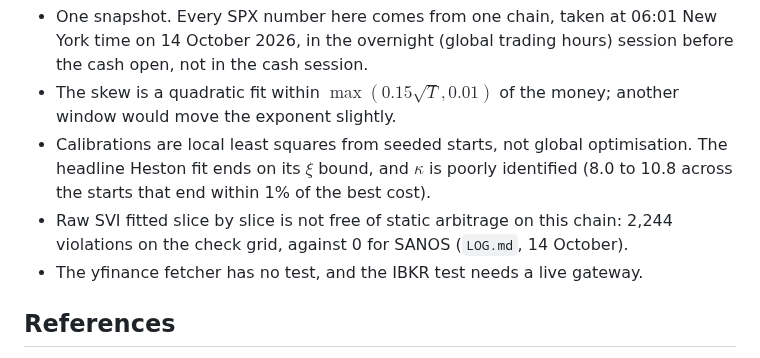
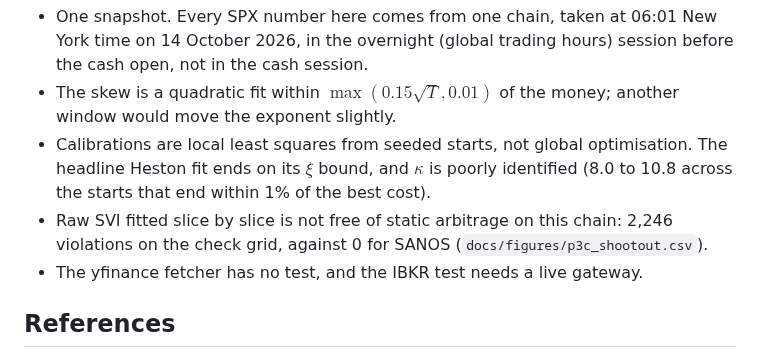
Before and after one commit to coreyjpritchard/volsurface, a Markdown page: README.md, the part around the change. Drawn GitHub-style.

```diff
--- a/README.md
+++ b/README.md
@@ -141,8 +141,8 @@ correction. It is a draft and is not frozen, and there are no results yet.
 - Calibrations are local least squares from seeded starts, not global optimisation. The
   headline Heston fit ends on its $\xi$ bound, and $\kappa$ is poorly identified (8.0 to
   10.8 across the starts that end within 1% of the best cost).
-- Raw SVI fitted slice by slice is not free of static arbitrage on this chain: 2,244
-  violations on the check grid, against 0 for SANOS (`LOG.md`, 14 October).
+- Raw SVI fitted slice by slice is not free of static arbitrage on this chain: 2,246
+  violations on the check grid, against 0 for SANOS (`docs/figures/p3c_shootout.csv`).
 - The yfinance fetcher has no test, and the IBKR test needs a live gateway.
 
 ## References
```
Also changed, not shown: docs/figures/p2f_spx_sabr.png, docs/figures/p3c_eta_sweep.png, docs/figures/p3c_sanos_smiles.png, 10 other files.
